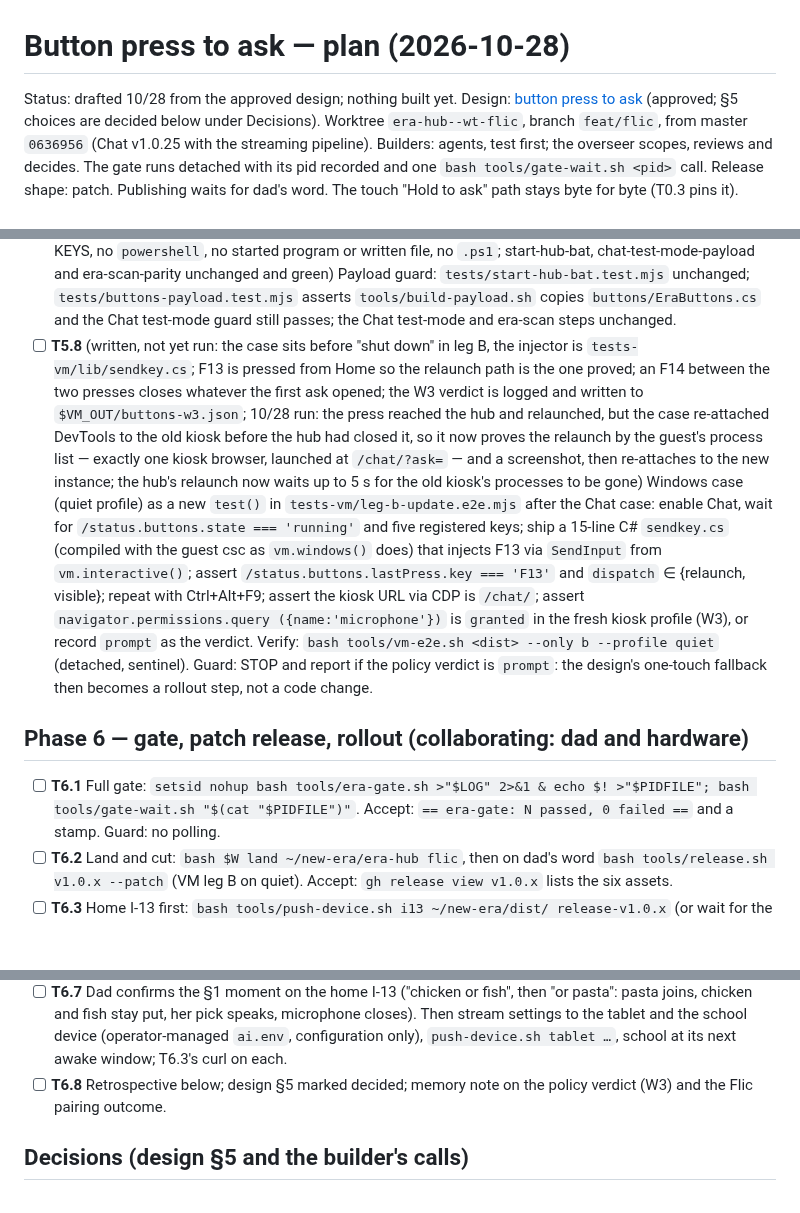
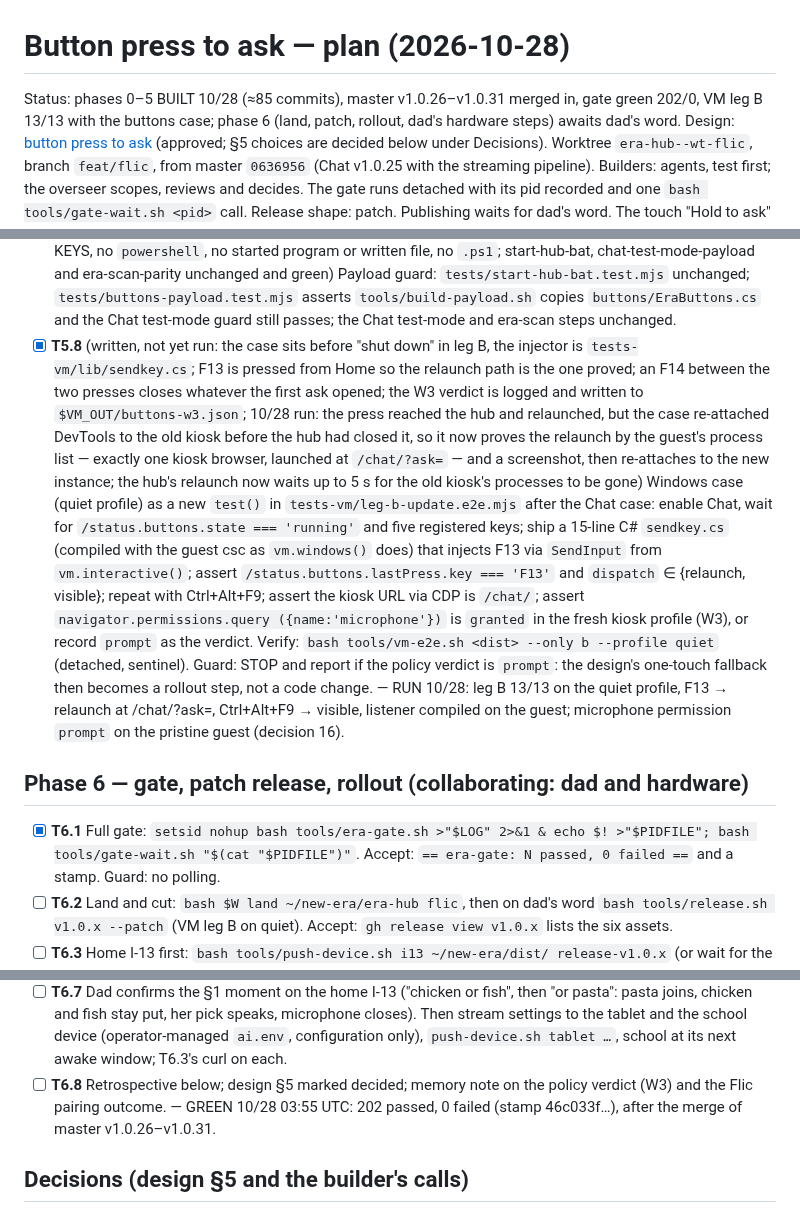
Before and after one commit to nauerhahn26/era-hub, a Markdown page: docs/plans/2026-10-28-button-press-to-ask-plan.md, 3 parts joined by grey strips. Drawn GitHub-style; blank space fills up the shorter version.

Commit message:
button press to ask: plan status after the green gate and VM proof

```diff
--- a/docs/plans/2026-10-28-button-press-to-ask-plan.md
+++ b/docs/plans/2026-10-28-button-press-to-ask-plan.md
@@ -1,6 +1,6 @@
 # Button press to ask — plan (2026-10-28)
 
-Status: drafted 10/28 from the approved design; nothing built yet.
+Status: phases 0–5 BUILT 10/28 (≈85 commits), master v1.0.26–v1.0.31 merged in, gate green 202/0, VM leg B 13/13 with the buttons case; phase 6 (land, patch, rollout, dad's hardware steps) awaits dad's word.
 Design: [button press to ask](../specs/2026-10-27-button-press-to-ask-design.md)
 (approved; §5 choices are decided below under Decisions).
 Worktree `era-hub--wt-flic`, branch `feat/flic`, from master `0636956` (Chat
@@ -317,7 +317,7 @@ Info
       `tests/buttons-payload.test.mjs` asserts `tools/build-payload.sh` copies
       `buttons/EraButtons.cs` and the Chat test-mode guard still passes; the
       Chat test-mode and era-scan steps unchanged.
-- [ ] **T5.8** (written, not yet run: the case sits before "shut down" in leg B, the injector is `tests-vm/lib/sendkey.cs`; F13 is pressed from Home so the relaunch path is the one proved; an F14 between the two presses closes whatever the first ask opened; the W3 verdict is logged and written to `$VM_OUT/buttons-w3.json`; 10/28 run: the press reached the hub and relaunched, but the case re-attached DevTools to the old kiosk before the hub had closed it, so it now proves the relaunch by the guest's process list — exactly one kiosk browser, launched at `/chat/?ask=` — and a screenshot, then re-attaches to the new instance; the hub's relaunch now waits up to 5 s for the old kiosk's processes to be gone) Windows case (quiet profile) as a new `test()` in
+- [x] **T5.8** (written, not yet run: the case sits before "shut down" in leg B, the injector is `tests-vm/lib/sendkey.cs`; F13 is pressed from Home so the relaunch path is the one proved; an F14 between the two presses closes whatever the first ask opened; the W3 verdict is logged and written to `$VM_OUT/buttons-w3.json`; 10/28 run: the press reached the hub and relaunched, but the case re-attached DevTools to the old kiosk before the hub had closed it, so it now proves the relaunch by the guest's process list — exactly one kiosk browser, launched at `/chat/?ask=` — and a screenshot, then re-attaches to the new instance; the hub's relaunch now waits up to 5 s for the old kiosk's processes to be gone) Windows case (quiet profile) as a new `test()` in
       `tests-vm/leg-b-update.e2e.mjs` after the Chat case: enable Chat, wait
       for `/status.buttons.state === 'running'` and five registered keys;
       ship a 15-line C# `sendkey.cs` (compiled with the guest csc as
@@ -329,11 +329,11 @@ Info
       record `prompt` as the verdict. Verify: `bash tools/vm-e2e.sh <dist>
       --only b --profile quiet` (detached, sentinel). Guard: STOP and report
       if the policy verdict is `prompt`: the design's one-touch fallback then
-      becomes a rollout step, not a code change.
+      becomes a rollout step, not a code change. — RUN 10/28: leg B 13/13 on the quiet profile, F13 → relaunch at /chat/?ask=<nonce>, Ctrl+Alt+F9 → visible, listener compiled on the guest; microphone permission `prompt` on the pristine guest (decision 16).
 
 ## Phase 6 — gate, patch release, rollout (collaborating: dad and hardware)
 
-- [ ] **T6.1** Full gate: `setsid nohup bash tools/era-gate.sh >"$LOG" 2>&1 &
+- [x] **T6.1** Full gate: `setsid nohup bash tools/era-gate.sh >"$LOG" 2>&1 &
       echo $! >"$PIDFILE"; bash tools/gate-wait.sh "$(cat "$PIDFILE")"`.
       Accept: `== era-gate: N passed, 0 failed ==` and a stamp. Guard: no polling.
 - [ ] **T6.2** Land and cut: `bash $W land ~/new-era/era-hub flic`, then on
@@ -370,7 +370,7 @@ Info
       device (operator-managed `ai.env`, configuration only), `push-device.sh
       tablet …`, school at its next awake window; T6.3's curl on each.
 - [ ] **T6.8** Retrospective below; design §5 marked decided; memory note on
-      the policy verdict (W3) and the Flic pairing outcome.
+      the policy verdict (W3) and the Flic pairing outcome. — GREEN 10/28 03:55 UTC: 202 passed, 0 failed (stamp 46c033f…), after the merge of master v1.0.26–v1.0.31.
 
 ## Decisions (design §5 and the builder's calls)
 
```
